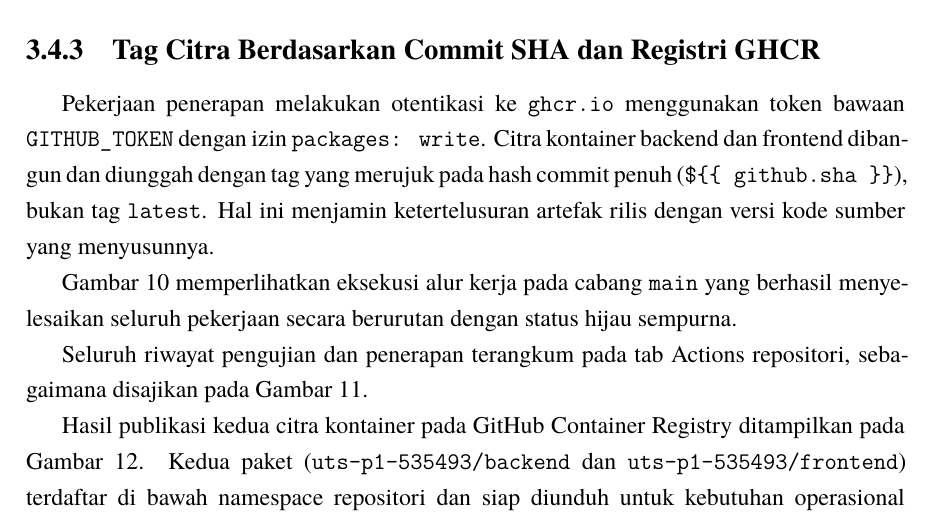
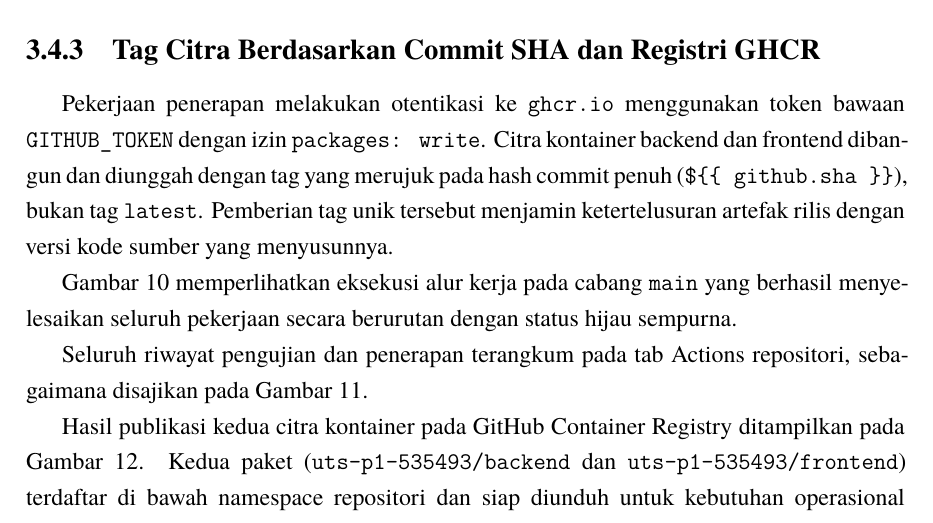
Before and after one commit to hafidzrizqullahprasetya/KEPL, a LaTeX thesis (uts/laporan-uts.tex): part of page 16 of 22, cut so that both start at the same text. Compiled offline with XeLaTeX.

```diff
--- a/uts/laporan-uts.tex
+++ b/uts/laporan-uts.tex
@@ -438,7 +438,7 @@
 Nilai konfigurasi sensitif seperti \texttt{APP\_KEY} dan \texttt{DB\_PASSWORD} disimpan pada menu \textit{Settings} $\rightarrow$ \textit{Secrets and variables} $\rightarrow$ \textit{Actions} di repositori GitHub. Variabel ini disuntikkan ke dalam instruksi pembangunan kontainer sebagai argumen pembangun (\textit{build-args}) tanpa pernah tersimpan secara terbuka pada repositori publik.
 
 \subsection{Tag Citra Berdasarkan Commit SHA dan Registri GHCR}
-Pekerjaan penerapan melakukan otentikasi ke \texttt{ghcr.io} menggunakan token bawaan \texttt{GITHUB\_TOKEN} dengan izin \texttt{packages: write}. Citra kontainer backend dan frontend dibangun dan diunggah dengan tag yang merujuk pada hash commit penuh (\texttt{\$\{\{ github.sha \}\}}), bukan tag \texttt{latest}. Hal ini menjamin ketertelusuran artefak rilis dengan versi kode sumber yang menyusunnya.
+Pekerjaan penerapan melakukan otentikasi ke \texttt{ghcr.io} menggunakan token bawaan \texttt{GITHUB\_TOKEN} dengan izin \texttt{packages: write}. Citra kontainer backend dan frontend dibangun dan diunggah dengan tag yang merujuk pada hash commit penuh (\texttt{\$\{\{ github.sha \}\}}), bukan tag \texttt{latest}. Pemberian tag unik tersebut menjamin ketertelusuran artefak rilis dengan versi kode sumber yang menyusunnya.
 
 Gambar \ref{fig:actions-main-deploy} memperlihatkan eksekusi alur kerja pada cabang \texttt{main} yang berhasil menyelesaikan seluruh pekerjaan secara berurutan dengan status hijau sempurna.
 
```
Also changed, not shown: uts/UTS_535493_Hafidz_Rizqullah_Prasetya.pdf, uts/images/ss-01-repo-github.png, uts/images/ss-02-branch-protection.png, uts/images/ss-03-actions-tab.png, uts/images/ss-03-feature-tests.png, uts/images/ss-04-api-status-codes.png, uts/images/ss-06-actions-pr-dev.png, uts/images/ss-07-actions-main-deploy.png, uts/images/ss-08-packages-ghcr.png, uts/images/ss-09-git-workflow.png, 2 other files.
